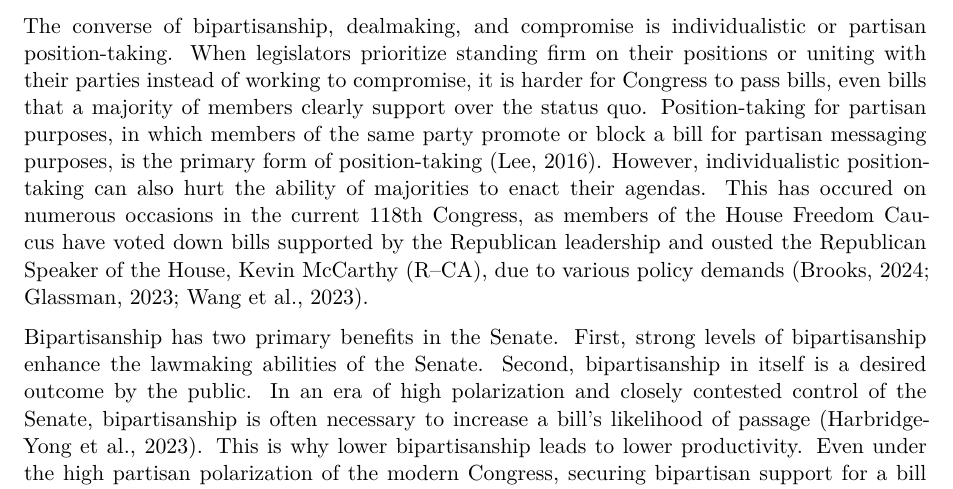
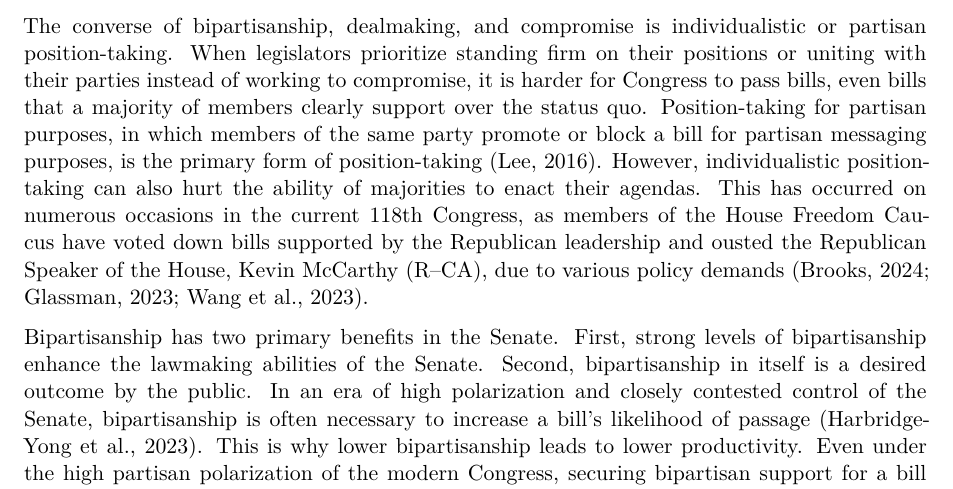
Before and after one commit to feinleib/Redesigning-the-Filibuster, a Quarto document (full_paper.qmd): part of page 9 of 33, cut so that both start at the same text. Rendered offline with R 4.5, knitr and Pandoc in place of Quarto, then LaTeX, with nearby package versions; some code elsewhere in the file could not run offline.

Commit message:
Fix typo

```diff
--- a/full_paper.qmd
+++ b/full_paper.qmd
@@ -282,7 +282,7 @@ These concepts can be defined distinctly, but are highly correlated, so it is re
 Senators are independent actors within the body, so passing meaningful legislation often requires proponents to make deals with skeptical senators to convince them to support a proposal. This often means working out a compromise that is acceptable to multiple factions in the Senate.
 
 The converse of bipartisanship, dealmaking, and compromise is individualistic or partisan position-taking. When legislators prioritize standing firm on their positions or uniting with their parties instead of working to compromise, it is harder for Congress to pass bills, even bills that a majority of members clearly support over the status quo. Position-taking for partisan purposes, in which members of the same party promote or block a bill for partisan messaging purposes, is the primary form of position-taking [@leeInsecureMajoritiesCongress2016].
-However, individualistic position-taking can also hurt the ability of majorities to enact their agendas. This has occured on numerous occasions in the current 118th Congress, as members of the House Freedom Caucus have voted down bills supported by the Republican leadership and ousted the Republican Speaker of the House, Kevin McCarthy (R--CA), due to various policy demands [@brooksMcCarthyFreedomCaucus2024; @glassmanGameTheoryRepublican2023; @wangHouseHeadsHome2023].
+However, individualistic position-taking can also hurt the ability of majorities to enact their agendas. This has occurred on numerous occasions in the current 118th Congress, as members of the House Freedom Caucus have voted down bills supported by the Republican leadership and ousted the Republican Speaker of the House, Kevin McCarthy (R--CA), due to various policy demands [@brooksMcCarthyFreedomCaucus2024; @glassmanGameTheoryRepublican2023; @wangHouseHeadsHome2023].
 
 Bipartisanship has two primary benefits in the Senate. First, strong levels of bipartisanship enhance the lawmaking abilities of the Senate. Second, bipartisanship in itself is a desired outcome by the public.
 In an era of high polarization and closely contested control of the Senate, bipartisanship is often necessary to increase a bill’s likelihood of passage [@harbridge-yongBipartisanPathEffective2023]. This is why lower bipartisanship leads to lower productivity. Even under the high partisan polarization of the modern Congress, securing bipartisan support for a bill remains a critical step in passing laws [@curryNonpartyGovernmentBipartisan2019].
```
